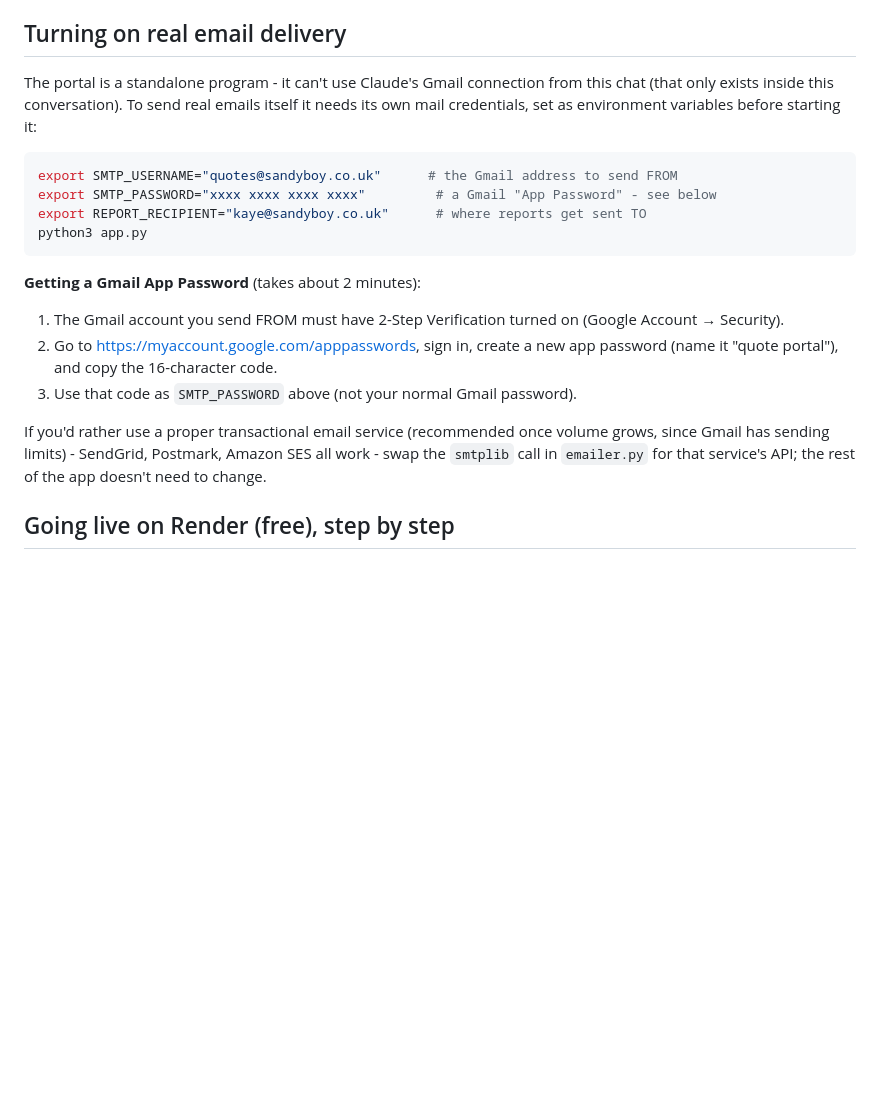
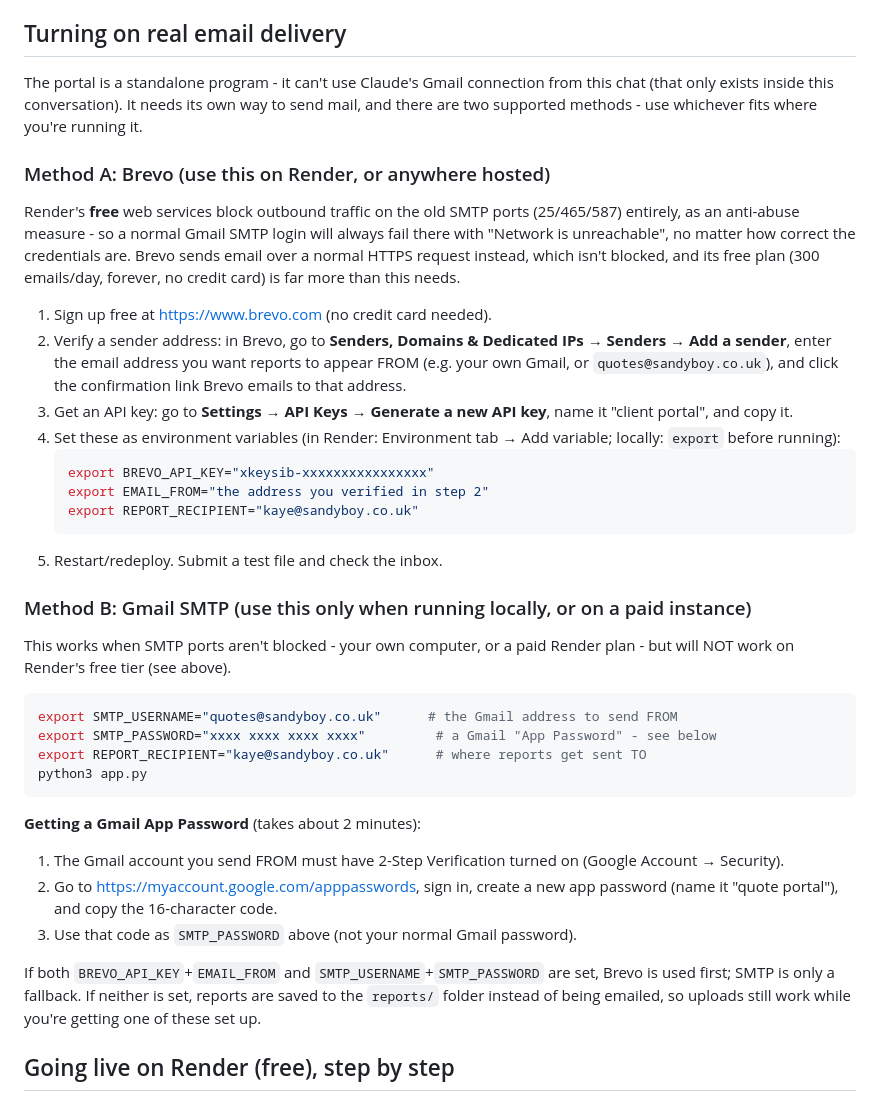
Before and after one commit to duggsy-malone/client-portal-2, a Markdown page: README.md, the part around the change. GitHub-like rendering; blank space fills up the shorter version.

````diff
--- a/README.md
+++ b/README.md
@@ -67,9 +67,34 @@ HTML file instead of being sent, so you can see exactly what it looks like.
 ## Turning on real email delivery
 
 The portal is a standalone program - it can't use Claude's Gmail connection
-from this chat (that only exists inside this conversation). To send real
-emails itself it needs its own mail credentials, set as environment
-variables before starting it:
+from this chat (that only exists inside this conversation). It needs its own
+way to send mail, and there are two supported methods - use whichever fits
+where you're running it.
+
+### Method A: Brevo (use this on Render, or anywhere hosted)
+
+Render's **free** web services block outbound traffic on the old SMTP ports
+(25/465/587) entirely, as an anti-abuse measure - so a normal Gmail SMTP
+login will always fail there with "Network is unreachable", no matter how
+correct the credentials are. Brevo sends email over a normal HTTPS request
+instead, which isn't blocked, and its free plan (300 emails/day, forever, no
+credit card) is far more than this needs.
+
+1. Sign up free at https://www.brevo.com (no credit card needed).
+2. Verify a sender address: in Brevo, go to **Senders, Domains & Dedicated IPs → Senders → Add a sender**, enter the email address you want reports to appear FROM (e.g. your own Gmail, or `quotes@sandyboy.co.uk`), and click the confirmation link Brevo emails to that address.
+3. Get an API key: go to **Settings → API Keys → Generate a new API key**, name it "client portal", and copy it.
+4. Set these as environment variables (in Render: Environment tab → Add variable; locally: `export` before running):
+   ```bash
+   export BREVO_API_KEY="xkeysib-xxxxxxxxxxxxxxxx"
+   export EMAIL_FROM="the address you verified in step 2"
+   export REPORT_RECIPIENT="kaye@sandyboy.co.uk"
+   ```
+5. Restart/redeploy. Submit a test file and check the inbox.
+
+### Method B: Gmail SMTP (use this only when running locally, or on a paid instance)
+
+This works when SMTP ports aren't blocked - your own computer, or a paid
+Render plan - but will NOT work on Render's free tier (see above).
 
 ```bash
 export SMTP_USERNAME="quotes@sandyboy.co.uk"      # the Gmail address to send FROM
@@ -83,10 +108,10 @@ python3 app.py
 2. Go to https://myaccount.google.com/apppasswords, sign in, create a new app password (name it "quote portal"), and copy the 16-character code.
 3. Use that code as `SMTP_PASSWORD` above (not your normal Gmail password).
 
-If you'd rather use a proper transactional email service (recommended once
-volume grows, since Gmail has sending limits) - SendGrid, Postmark, Amazon
-SES all work - swap the `smtplib` call in `emailer.py` for that service's API;
-the rest of the app doesn't need to change.
+If both `BREVO_API_KEY`+`EMAIL_FROM` and `SMTP_USERNAME`+`SMTP_PASSWORD` are
+set, Brevo is used first; SMTP is only a fallback. If neither is set, reports
+are saved to the `reports/` folder instead of being emailed, so uploads still
+work while you're getting one of these set up.
 
 ## Going live on Render (free), step by step
 
````
